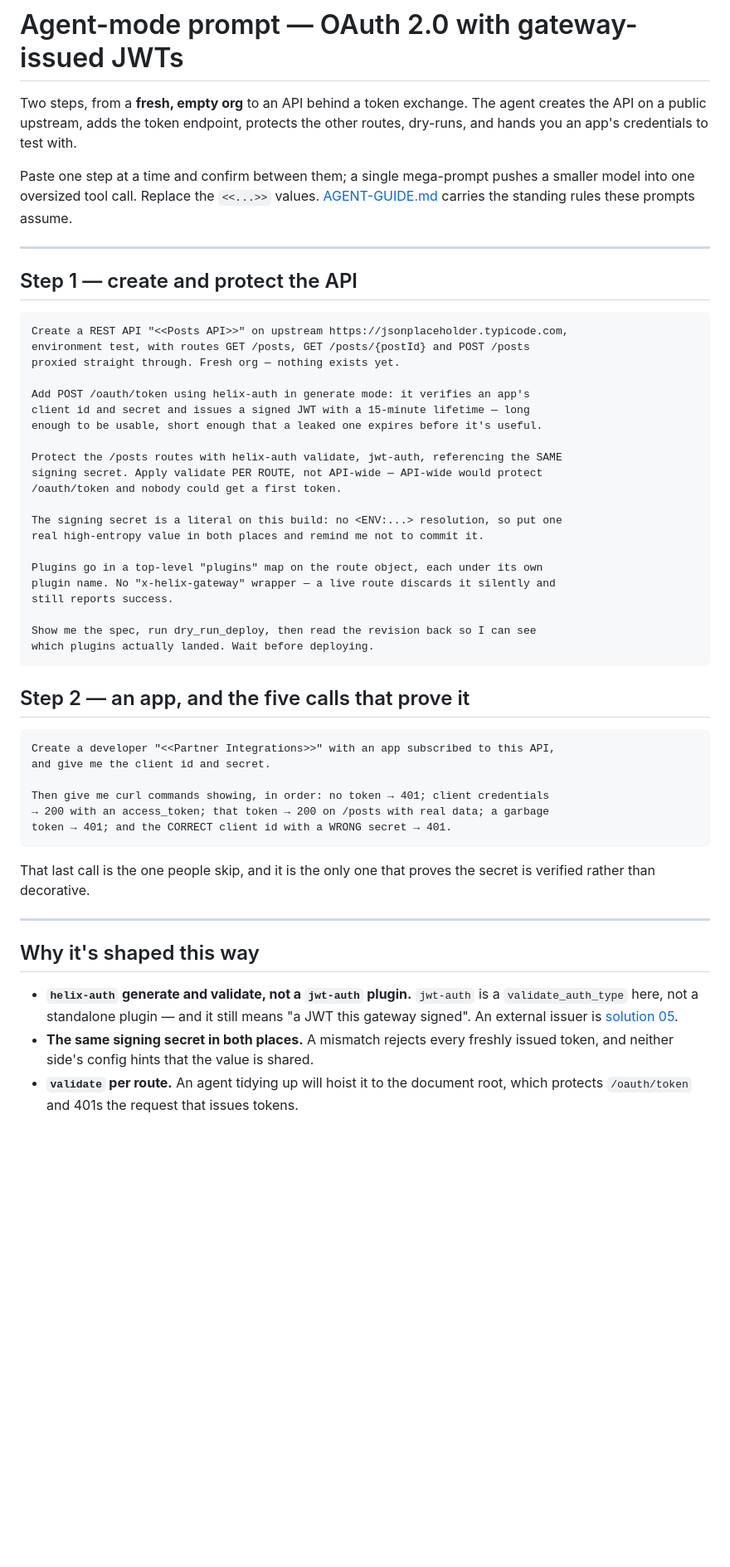
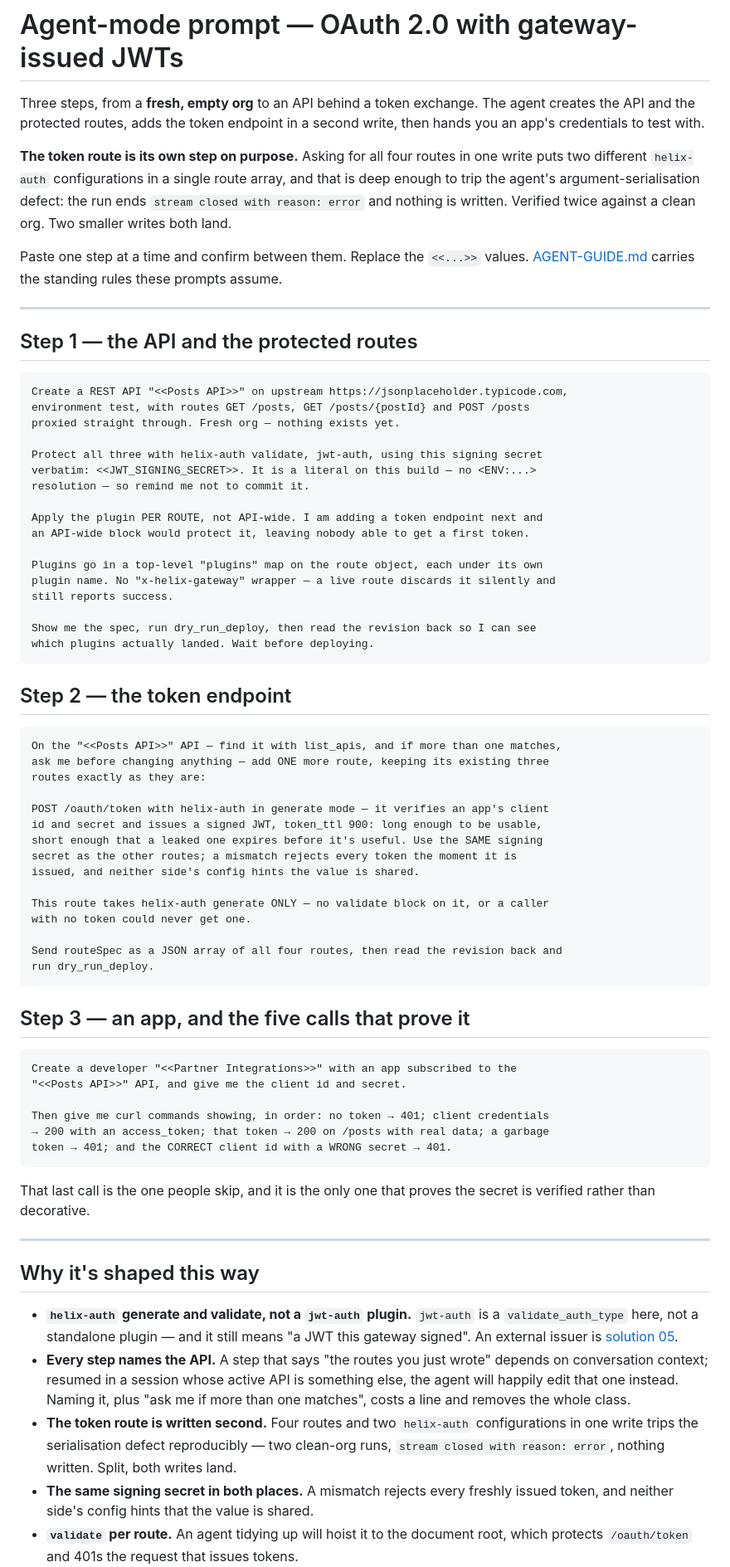
Before and after one commit to digitalapicraft/api-gateway-solutions, a Markdown page: solutions/02-oauth-jwt/helix-agent-prompt.md, the part around one of its changes. Shown at 83% size. GitHub-like rendering; blank space fills up the shorter version.

````diff
--- a/solutions/02-oauth-jwt/helix-agent-prompt.md
+++ b/solutions/02-oauth-jwt/helix-agent-prompt.md
@@ -1,33 +1,34 @@
 # Agent-mode prompt — OAuth 2.0 with gateway-issued JWTs
 
-Two steps, from a **fresh, empty org** to an API behind a token exchange. The
-agent creates the API on a public upstream, adds the token endpoint, protects the
-other routes, dry-runs, and hands you an app's credentials to test with.
+Three steps, from a **fresh, empty org** to an API behind a token exchange. The
+agent creates the API and the protected routes, adds the token endpoint in a
+second write, then hands you an app's credentials to test with.
 
-Paste one step at a time and confirm between them; a single mega-prompt pushes a
-smaller model into one oversized tool call. Replace the `<<...>>` values.
+**The token route is its own step on purpose.** Asking for all four routes in one
+write puts two different `helix-auth` configurations in a single route array, and
+that is deep enough to trip the agent's argument-serialisation defect: the run
+ends `stream closed with reason: error` and nothing is written. Verified twice
+against a clean org. Two smaller writes both land.
+
+Paste one step at a time and confirm between them. Replace the `<<...>>` values.
 [AGENT-GUIDE.md](../../AGENT-GUIDE.md) carries the standing rules these prompts
 assume.
 
 ---
 
-## Step 1 — create and protect the API
+## Step 1 — the API and the protected routes
 
 ```text
 Create a REST API "<<Posts API>>" on upstream https://jsonplaceholder.typicode.com,
 environment test, with routes GET /posts, GET /posts/{postId} and POST /posts
 proxied straight through. Fresh org — nothing exists yet.
 
-Add POST /oauth/token using helix-auth in generate mode: it verifies an app's
-client id and secret and issues a signed JWT with a 15-minute lifetime — long
-enough to be usable, short enough that a leaked one expires before it's useful.
+Protect all three with helix-auth validate, jwt-auth, using this signing secret
+verbatim: <<JWT_SIGNING_SECRET>>. It is a literal on this build — no <ENV:...>
+resolution — so remind me not to commit it.
 
-Protect the /posts routes with helix-auth validate, jwt-auth, referencing the SAME
-signing secret. Apply validate PER ROUTE, not API-wide — API-wide would protect
-/oauth/token and nobody could get a first token.
-
-The signing secret is a literal on this build: no <ENV:...> resolution, so put one
-real high-entropy value in both places and remind me not to commit it.
+Apply the plugin PER ROUTE, not API-wide. I am adding a token endpoint next and
+an API-wide block would protect it, leaving nobody able to get a first token.
 
 Plugins go in a top-level "plugins" map on the route object, each under its own
 plugin name. No "x-helix-gateway" wrapper — a live route discards it silently and
@@ -37,11 +38,31 @@ Show me the spec, run dry_run_deploy, then read the revision back so I can see
 which plugins actually landed. Wait before deploying.
 ```
 
-## Step 2 — an app, and the five calls that prove it
+## Step 2 — the token endpoint
 
 ```text
-Create a developer "<<Partner Integrations>>" with an app subscribed to this API,
-and give me the client id and secret.
+On the "<<Posts API>>" API — find it with list_apis, and if more than one matches,
+ask me before changing anything — add ONE more route, keeping its existing three
+routes exactly as they are:
+
+POST /oauth/token with helix-auth in generate mode — it verifies an app's client
+id and secret and issues a signed JWT, token_ttl 900: long enough to be usable,
+short enough that a leaked one expires before it's useful. Use the SAME signing
+secret as the other routes; a mismatch rejects every token the moment it is
+issued, and neither side's config hints the value is shared.
+
+This route takes helix-auth generate ONLY — no validate block on it, or a caller
+with no token could never get one.
+
+Send routeSpec as a JSON array of all four routes, then read the revision back and
+run dry_run_deploy.
+```
+
+## Step 3 — an app, and the five calls that prove it
+
+```text
+Create a developer "<<Partner Integrations>>" with an app subscribed to the
+"<<Posts API>>" API, and give me the client id and secret.
 
 Then give me curl commands showing, in order: no token → 401; client credentials
 → 200 with an access_token; that token → 200 on /posts with real data; a garbage
@@ -58,6 +79,14 @@ secret is verified rather than decorative.
 - **`helix-auth` generate and validate, not a `jwt-auth` plugin.** `jwt-auth` is a
   `validate_auth_type` here, not a standalone plugin — and it still means "a JWT
   this gateway signed". An external issuer is [solution 05](../05-okta-jwt/).
+- **Every step names the API.** A step that says "the routes you just wrote"
+  depends on conversation context; resumed in a session whose active API is
+  something else, the agent will happily edit that one instead. Naming it, plus
+  "ask me if more than one matches", costs a line and removes the whole class.
+- **The token route is written second.** Four routes and two `helix-auth`
+  configurations in one write trips the serialisation defect reproducibly — two
+  clean-org runs, `stream closed with reason: error`, nothing written. Split, both
+  writes land.
 - **The same signing secret in both places.** A mismatch rejects every freshly
   issued token, and neither side's config hints that the value is shared.
 - **`validate` per route.** An agent tidying up will hoist it to the document
````
Also changed, not shown: other parts of solutions/02-oauth-jwt/helix-agent-prompt.md (+1 -0 lines), solutions/02-oauth-jwt/README.md (+38 -14 lines).
